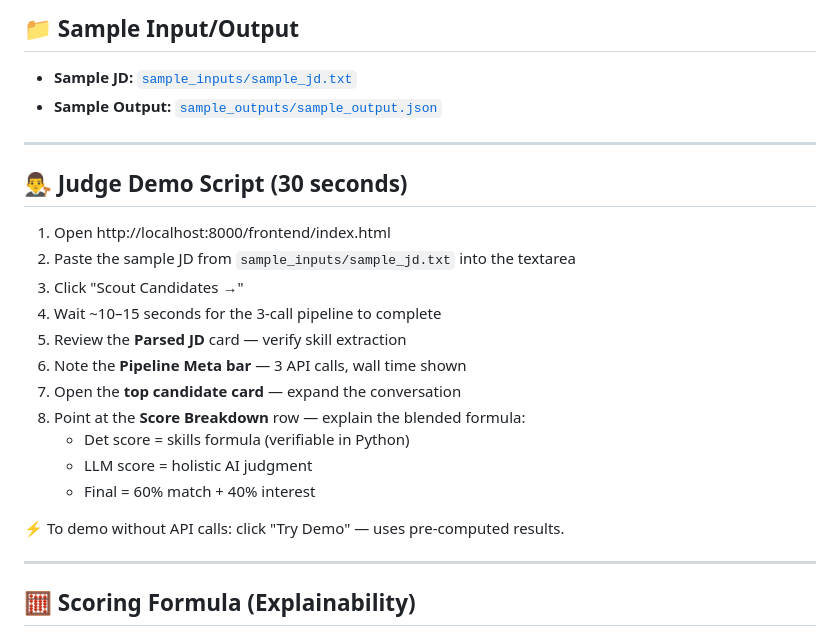
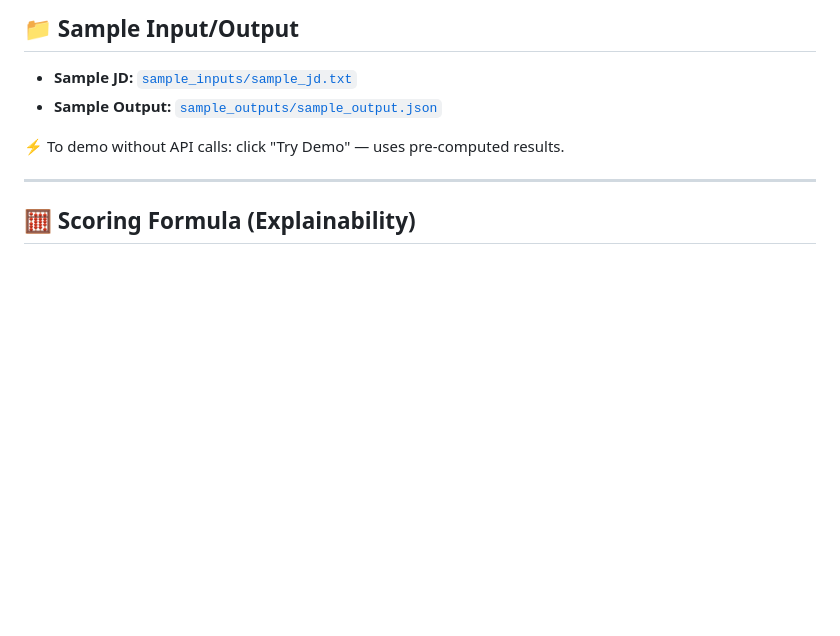
Before and after one commit to MEMO010807/talentpulse, a Markdown page: README.md, the part around the change. Rendered like a GitHub page; blank space fills up the shorter version.

```diff
--- a/README.md
+++ b/README.md
@@ -150,22 +150,6 @@ Main pipeline endpoint. Parses JD, matches candidates, simulates outreach, retur
 - **Sample JD:** [`sample_inputs/sample_jd.txt`](sample_inputs/sample_jd.txt)
 - **Sample Output:** [`sample_outputs/sample_output.json`](sample_outputs/sample_output.json)
 
----
-
-## 👨‍⚖️ Judge Demo Script (30 seconds)
-
-1. Open http://localhost:8000/frontend/index.html
-2. Paste the sample JD from `sample_inputs/sample_jd.txt` into the textarea
-3. Click "Scout Candidates →"
-4. Wait ~10–15 seconds for the 3-call pipeline to complete
-5. Review the **Parsed JD** card — verify skill extraction
-6. Note the **Pipeline Meta bar** — 3 API calls, wall time shown
-7. Open the **top candidate card** — expand the conversation
-8. Point at the **Score Breakdown** row — explain the blended formula:
-   - Det score = skills formula (verifiable in Python)
-   - LLM score = holistic AI judgment
-   - Final = 60% match + 40% interest
-
 ⚡ To demo without API calls: click "Try Demo" — uses pre-computed results.
 
 ---
```
